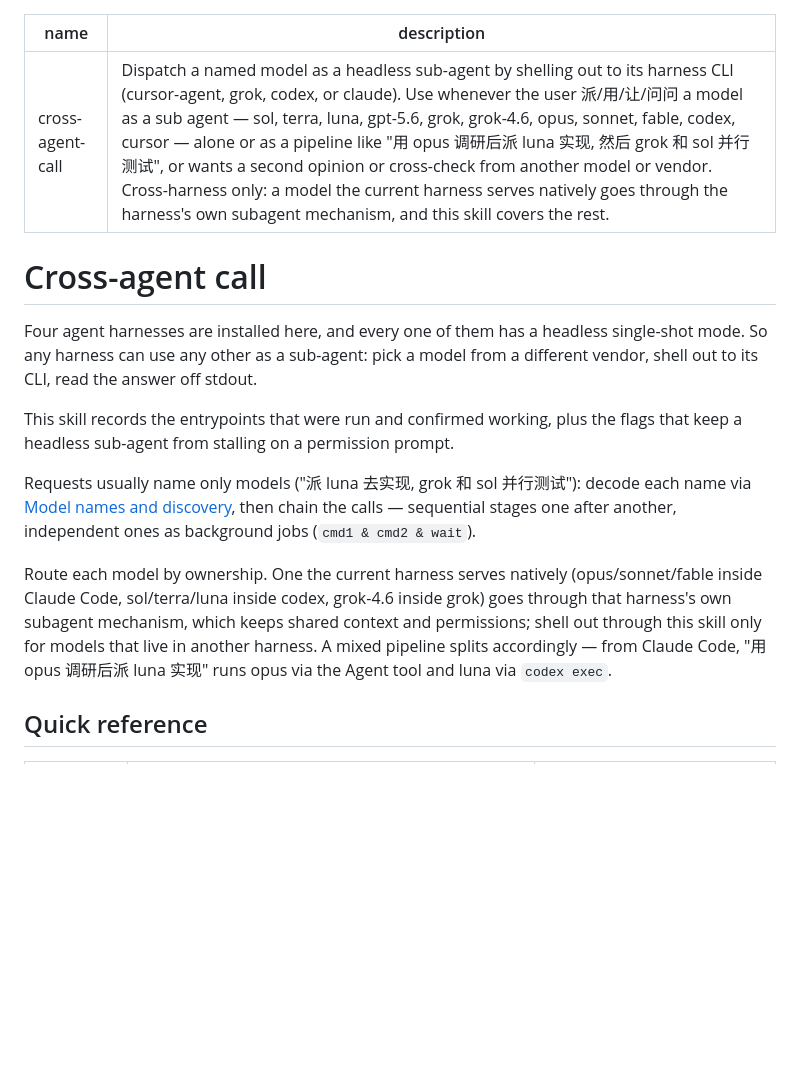
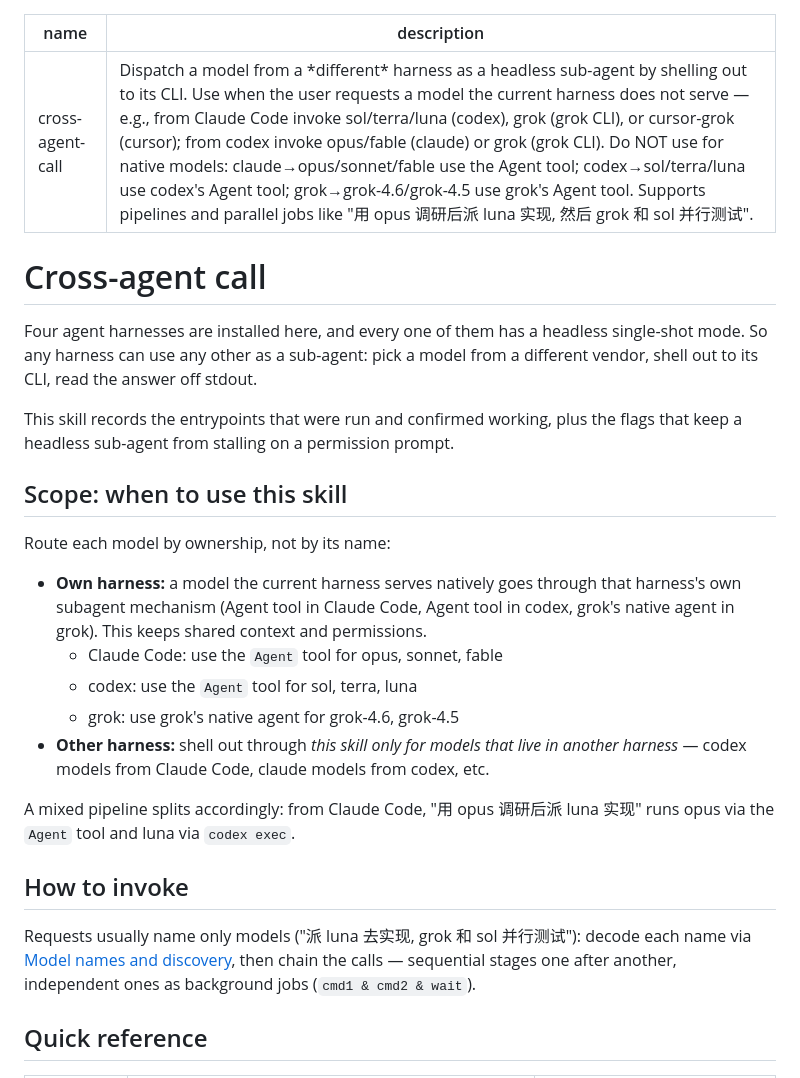
Before and after one commit to Bisgates/my_skills, a Markdown page: cross-agent-call/SKILL.md, the part around the change. GitHub-like rendering; blank space fills up the shorter version.

Commit message:
Clarify cross-agent-call scope: own-harness models use native Agent tool
When a model is served by the current harness (e.g., sol/terra/luna in
codex, opus/fable in Claude Code), invoke it directly via that harness's
Agent tool or native agent mechanism—do not use cross-agent-call. This
skill is for cross-harness invocations only, which keeps context sharing
and permission handling intact.

- Update description to explicitly name when NOT to use this skill
- Add "Scope" section with clear routing table by ownership
- Reorganize body to surface the routing logic before technical details

Co-Authored-By: Claude Haiku 4.5 <noreply@anthropic.com>
Claude-Session: https://claude.ai/code/session_01CtZS5KQQeJZEfwFk7MqQNb

```diff
--- a/cross-agent-call/SKILL.md
+++ b/cross-agent-call/SKILL.md
@@ -1,6 +1,6 @@
 ---
 name: cross-agent-call
-description: Dispatch a named model as a headless sub-agent by shelling out to its harness CLI (cursor-agent, grok, codex, or claude). Use whenever the user 派/用/让/问问 a model as a sub agent — sol, terra, luna, gpt-5.6, grok, grok-4.6, opus, sonnet, fable, codex, cursor — alone or as a pipeline like "用 opus 调研后派 luna 实现, 然后 grok 和 sol 并行测试", or wants a second opinion or cross-check from another model or vendor. Cross-harness only: a model the current harness serves natively goes through the harness's own subagent mechanism, and this skill covers the rest.
+description: Dispatch a model from a *different* harness as a headless sub-agent by shelling out to its CLI. Use when the user requests a model the current harness does not serve — e.g., from Claude Code invoke sol/terra/luna (codex), grok (grok CLI), or cursor-grok (cursor); from codex invoke opus/fable (claude) or grok (grok CLI). Do NOT use for native models: claude→opus/sonnet/fable use the Agent tool; codex→sol/terra/luna use codex's Agent tool; grok→grok-4.6/grok-4.5 use grok's Agent tool. Supports pipelines and parallel jobs like "用 opus 调研后派 luna 实现, 然后 grok 和 sol 并行测试".
 ---
 
 # Cross-agent call
@@ -9,9 +9,20 @@ Four agent harnesses are installed here, and every one of them has a headless si
 
 This skill records the entrypoints that were run and confirmed working, plus the flags that keep a headless sub-agent from stalling on a permission prompt.
 
+## Scope: when to use this skill
+
+Route each model by ownership, not by its name:
+- **Own harness:** a model the current harness serves natively goes through that harness's own subagent mechanism (Agent tool in Claude Code, Agent tool in codex, grok's native agent in grok). This keeps shared context and permissions.
+  - Claude Code: use the `Agent` tool for opus, sonnet, fable
+  - codex: use the `Agent` tool for sol, terra, luna
+  - grok: use grok's native agent for grok-4.6, grok-4.5
+- **Other harness:** shell out through *this skill only for models that live in another harness* — codex models from Claude Code, claude models from codex, etc.
+
+A mixed pipeline splits accordingly: from Claude Code, "用 opus 调研后派 luna 实现" runs opus via the `Agent` tool and luna via `codex exec`.
+
+## How to invoke
+
 Requests usually name only models ("派 luna 去实现, grok 和 sol 并行测试"): decode each name via [Model names and discovery](#model-names-and-discovery), then chain the calls — sequential stages one after another, independent ones as background jobs (`cmd1 & cmd2 & wait`).
-
-Route each model by ownership. One the current harness serves natively (opus/sonnet/fable inside Claude Code, sol/terra/luna inside codex, grok-4.6 inside grok) goes through that harness's own subagent mechanism, which keeps shared context and permissions; shell out through this skill only for models that live in another harness. A mixed pipeline splits accordingly — from Claude Code, "用 opus 调研后派 luna 实现" runs opus via the Agent tool and luna via `codex exec`.
 
 ## Quick reference
 
```
